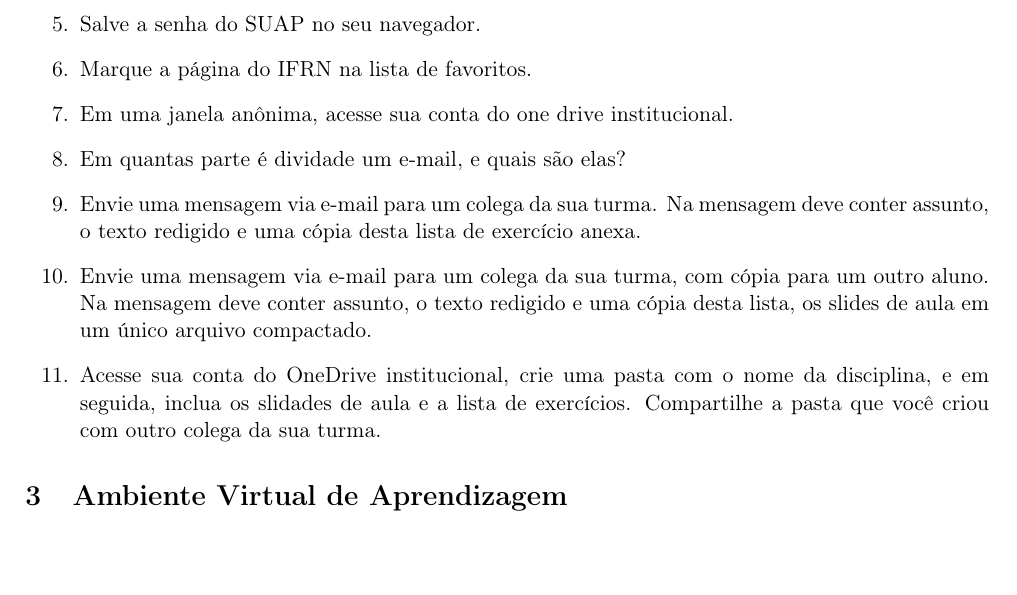
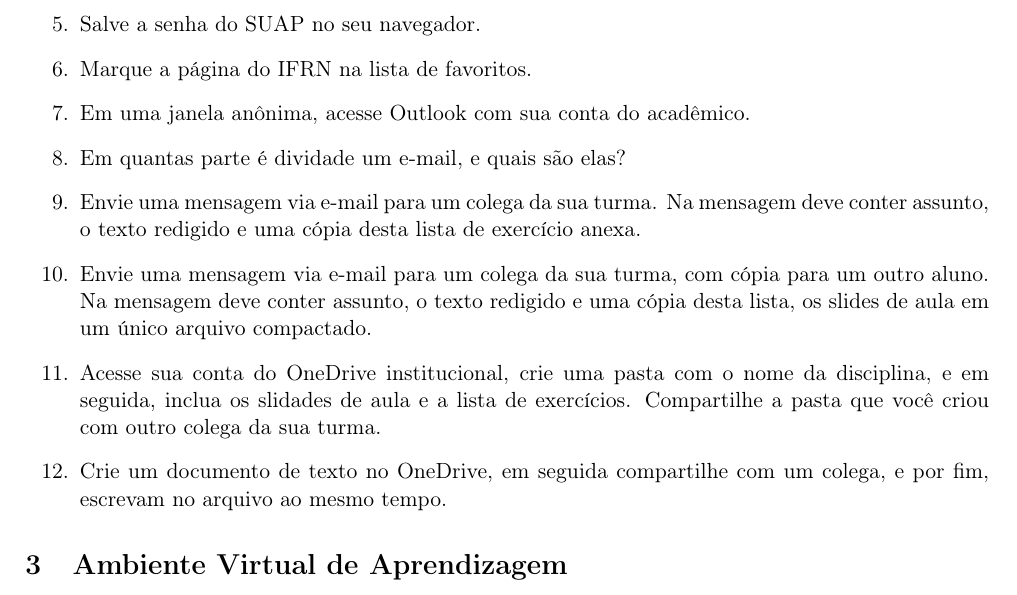
Before and after one commit to diegosilveiracn/exercicios_educacao_tecnologias_digitais, a LaTeX document (documento.tex): part of page 2 of 2, cut so that both start at the same text, the shorter picture padded with empty space. Compiled offline with pdfLaTeX.

Commit message:
Atualizando a lista de exercícios de internet.

```diff
--- a/documento.tex
+++ b/documento.tex
@@ -89,11 +89,12 @@
 		\item Acesse o navegador da sua preferência, e abra em abas separadas a página do IFRN e do SUAP.
 		\item Salve a senha do SUAP no seu navegador.
 		\item Marque a página do IFRN na lista de favoritos.
-		\item Em uma janela anônima, acesse sua conta do one drive institucional.
+		\item Em uma janela anônima, acesse Outlook com sua conta do acadêmico.
 		\item Em quantas parte é dividade um e-mail, e quais são elas?
 		\item Envie uma mensagem via e-mail para um colega da sua turma. Na mensagem deve conter assunto, o texto redigido e uma cópia desta lista de exercício anexa.
 		\item Envie uma mensagem via e-mail para um colega da sua turma, com cópia para um outro aluno. Na mensagem deve conter assunto, o texto redigido e uma cópia desta lista, os slides de aula em um único arquivo compactado.
 		\item Acesse sua conta do OneDrive institucional, crie uma pasta com o nome da disciplina, e em seguida, inclua os slidades de aula e a lista de exercícios. Compartilhe a pasta que você criou com outro colega da sua turma.
+		\item Crie um documento de texto no OneDrive, em seguida compartilhe com um colega, e por fim, escrevam no arquivo ao mesmo tempo.
 	\end{enumerate}
 
 \section{Ambiente Virtual de Aprendizagem}
```
Also changed, not shown: documento.pdf.
